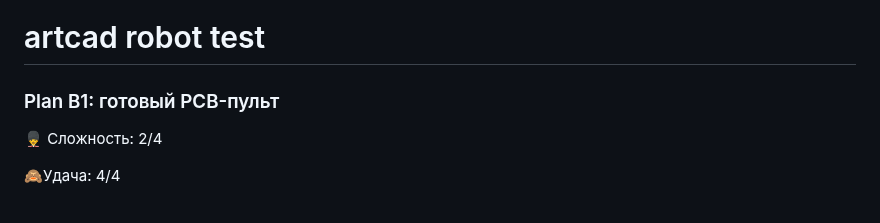
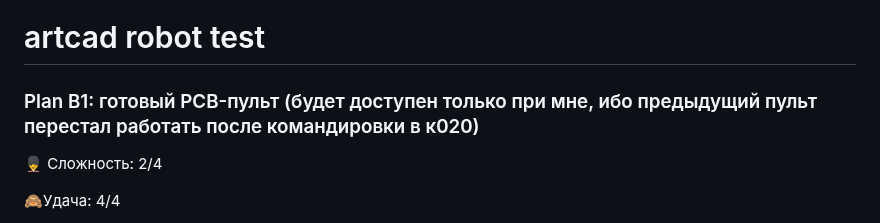
Before and after one commit to m112521/artcad, a Markdown page: README.md, the part around the change. Drawn GitHub-style.

```diff
--- a/README.md
+++ b/README.md
@@ -1,6 +1,6 @@
 # artcad robot test
 
-### Plan B1: готовый PCB-пульт
+### Plan B1: готовый PCB-пульт (будет доступен только при мне, ибо предыдущий пульт перестал работать после командировки в к020)
 
 :guardsman: Сложность: 2/4
 
```
